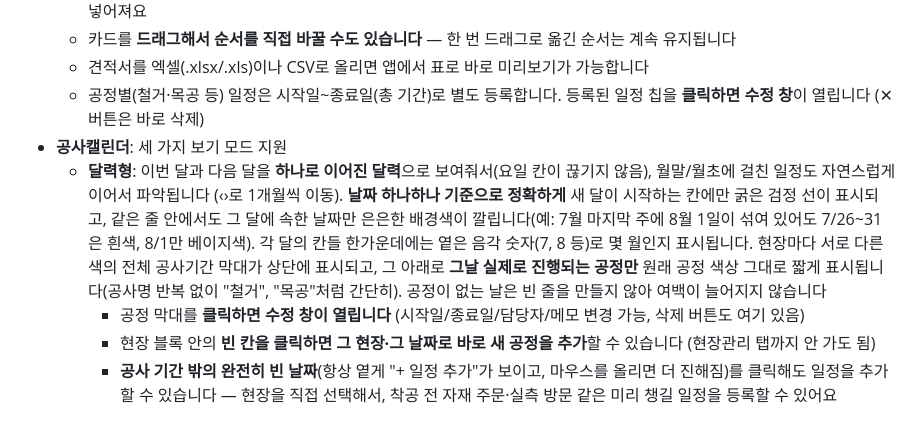
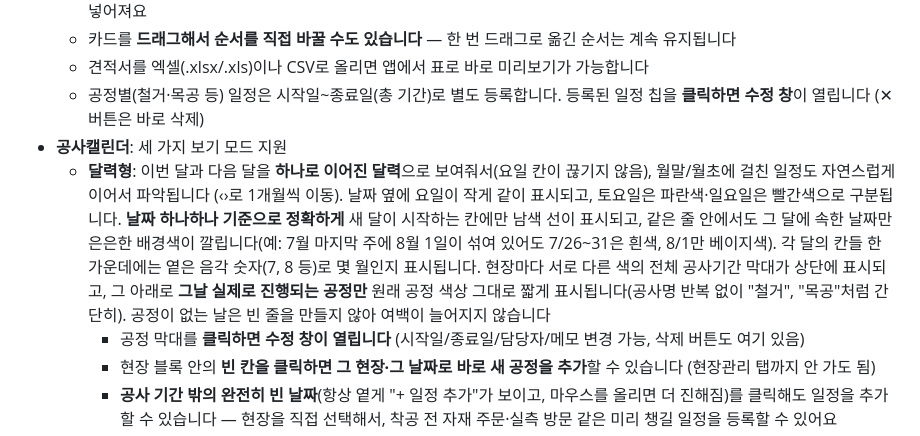
Before and after one commit to gabiplay-creator/scheduler, a Markdown page: README.md, the part around the change. Drawn GitHub-style.

```diff
--- a/README.md
+++ b/README.md
@@ -9,7 +9,7 @@
   - 견적서를 엑셀(.xlsx/.xls)이나 CSV로 올리면 앱에서 표로 바로 미리보기가 가능합니다
   - 공정별(철거·목공 등) 일정은 시작일~종료일(총 기간)로 별도 등록합니다. 등록된 일정 칩을 **클릭하면 수정 창**이 열립니다 (✕ 버튼은 바로 삭제)
 - **공사캘린더**: 세 가지 보기 모드 지원
-  - **달력형**: 이번 달과 다음 달을 **하나로 이어진 달력**으로 보여줘서(요일 칸이 끊기지 않음), 월말/월초에 걸친 일정도 자연스럽게 이어서 파악됩니다 (‹›로 1개월씩 이동). **날짜 하나하나 기준으로 정확하게** 새 달이 시작하는 칸에만 굵은 검정 선이 표시되고, 같은 줄 안에서도 그 달에 속한 날짜만 은은한 배경색이 깔립니다(예: 7월 마지막 주에 8월 1일이 섞여 있어도 7/26~31은 흰색, 8/1만 베이지색). 각 달의 칸들 한가운데에는 옅은 음각 숫자(7, 8 등)로 몇 월인지 표시됩니다. 현장마다 서로 다른 색의 전체 공사기간 막대가 상단에 표시되고, 그 아래로 **그날 실제로 진행되는 공정만** 원래 공정 색상 그대로 짧게 표시됩니다(공사명 반복 없이 "철거", "목공"처럼 간단히). 공정이 없는 날은 빈 줄을 만들지 않아 여백이 늘어지지 않습니다
+  - **달력형**: 이번 달과 다음 달을 **하나로 이어진 달력**으로 보여줘서(요일 칸이 끊기지 않음), 월말/월초에 걸친 일정도 자연스럽게 이어서 파악됩니다 (‹›로 1개월씩 이동). 날짜 옆에 요일이 작게 같이 표시되고, 토요일은 파란색·일요일은 빨간색으로 구분됩니다. **날짜 하나하나 기준으로 정확하게** 새 달이 시작하는 칸에만 남색 선이 표시되고, 같은 줄 안에서도 그 달에 속한 날짜만 은은한 배경색이 깔립니다(예: 7월 마지막 주에 8월 1일이 섞여 있어도 7/26~31은 흰색, 8/1만 베이지색). 각 달의 칸들 한가운데에는 옅은 음각 숫자(7, 8 등)로 몇 월인지 표시됩니다. 현장마다 서로 다른 색의 전체 공사기간 막대가 상단에 표시되고, 그 아래로 **그날 실제로 진행되는 공정만** 원래 공정 색상 그대로 짧게 표시됩니다(공사명 반복 없이 "철거", "목공"처럼 간단히). 공정이 없는 날은 빈 줄을 만들지 않아 여백이 늘어지지 않습니다
     - 공정 막대를 **클릭하면 수정 창이 열립니다** (시작일/종료일/담당자/메모 변경 가능, 삭제 버튼도 여기 있음)
     - 현장 블록 안의 **빈 칸을 클릭하면 그 현장·그 날짜로 바로 새 공정을 추가**할 수 있습니다 (현장관리 탭까지 안 가도 됨)
     - **공사 기간 밖의 완전히 빈 날짜**(항상 옅게 "+ 일정 추가"가 보이고, 마우스를 올리면 더 진해짐)를 클릭해도 일정을 추가할 수 있습니다 — 현장을 직접 선택해서, 착공 전 자재 주문·실측 방문 같은 미리 챙길 일정을 등록할 수 있어요
```
